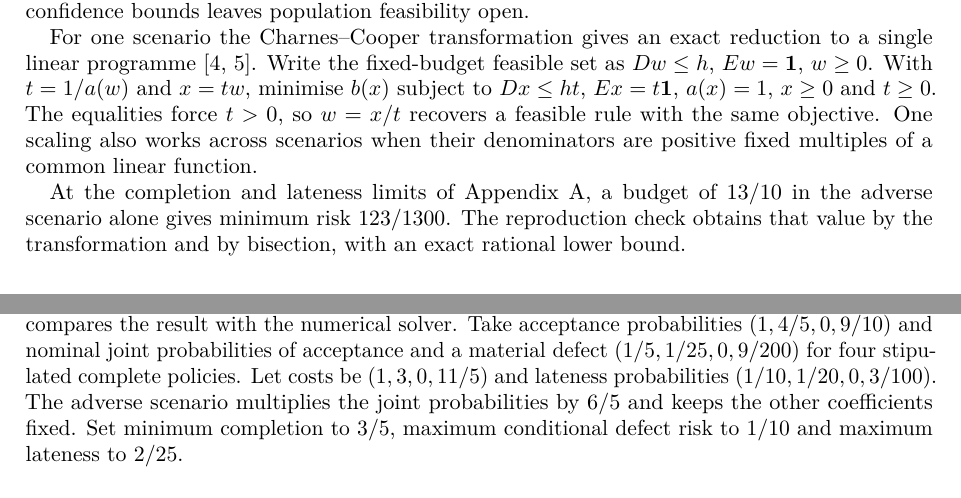
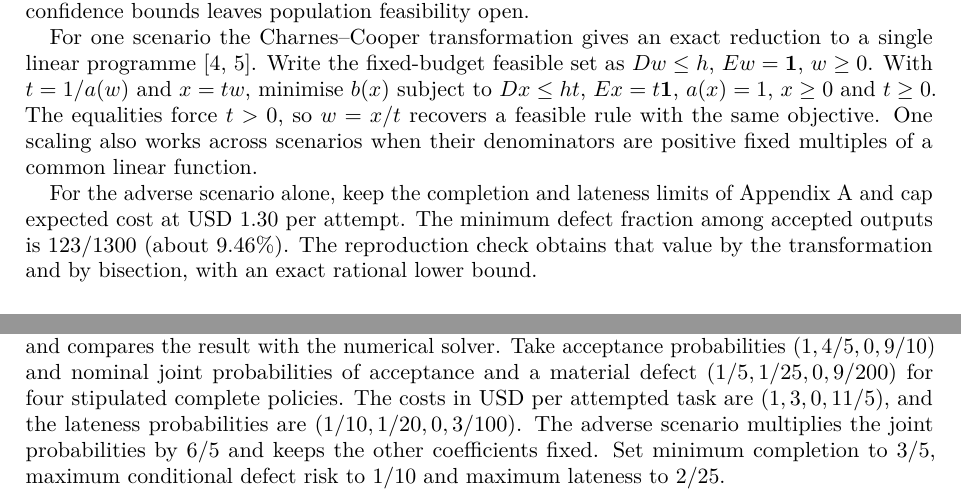
Before and after one commit to emmett08/llm-graph-selection, a LaTeX paper (paper/main.tex): two parts of pages 5 and 11 of 13, joined at a grey line, cut so that both start at the same text. Compiled offline with pdfLaTeX.

Commit message:
State the fixed-budget example in dollars per attempt

```diff
--- a/paper/main.tex
+++ b/paper/main.tex
@@ -287,7 +287,9 @@ $Dx\le ht$, $Ex=t\mathbf 1$, $a(x)=1$, $x\ge0$ and $t\ge0$.
 The equalities force $t>0$, so $w=x/t$ recovers a feasible rule with the same objective.
 One scaling also works across scenarios when their denominators are positive fixed multiples of a common linear function.
 
-At the completion and lateness limits of Appendix~\ref{app:exact}, a budget of $13/10$ in the adverse scenario alone gives minimum risk $123/1300$.
+For the adverse scenario alone, keep the completion and lateness limits of
+Appendix~\ref{app:exact} and cap expected cost at USD~1.30 per attempt.
+The minimum defect fraction among accepted outputs is $123/1300$ (about 9.46\%).
 The reproduction check obtains that value by the transformation and by bisection, with an exact rational lower bound.
 
 \section{Calibration after graph search}
@@ -691,10 +693,11 @@ The reproduction script checks the effect of adding a graph column using
 rational arithmetic and compares the result with the numerical solver.
 Take acceptance probabilities $(1,4/5,0,9/10)$ and nominal joint probabilities
 of acceptance and a material defect $(1/5,1/25,0,9/200)$ for four stipulated
-complete policies. Let costs be $(1,3,0,11/5)$ and lateness probabilities
-$(1/10,1/20,0,3/100)$. The adverse scenario multiplies the joint probabilities
-by $6/5$ and keeps the other coefficients fixed. Set minimum completion to
-$3/5$, maximum conditional defect risk to $1/10$ and maximum lateness to $2/25$.
+complete policies. The costs in USD per attempted task are $(1,3,0,11/5)$,
+and the lateness probabilities are $(1/10,1/20,0,3/100)$. The adverse scenario
+multiplies the joint probabilities by $6/5$ and keeps the other coefficients
+fixed. Set minimum completion to $3/5$, maximum conditional defect risk to
+$1/10$ and maximum lateness to $2/25$.
 
 With the first three candidates, the minimum worst-scenario cost is $113/60$
 per attempt. The multipliers for adverse-scenario defect risk and completion
```
Also changed, not shown: paper/llm-graph-selection-paper.pdf.
